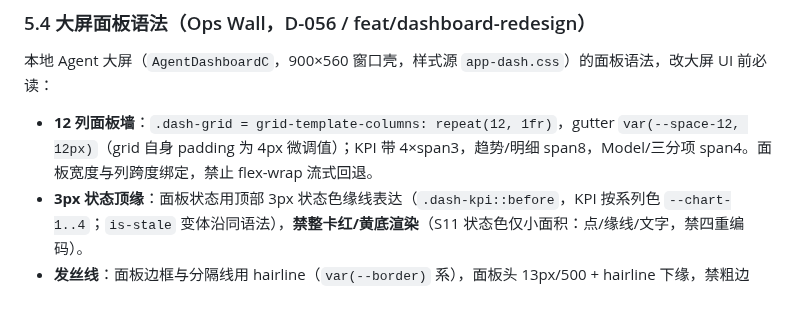
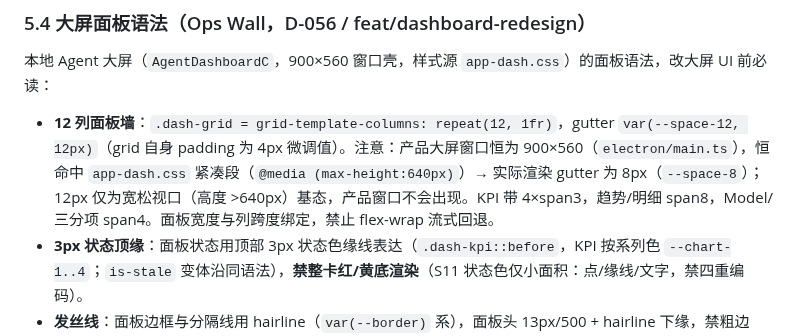
Before and after one commit to donald2008/token-wallet, a Markdown page: docs/frontend-AGENTS.md, the part around the change. GitHub-like rendering; blank space fills up the shorter version.

```diff
--- a/docs/frontend-AGENTS.md
+++ b/docs/frontend-AGENTS.md
@@ -228,7 +228,7 @@ pnpm -C packages/app build            # vite build → dist
 
 本地 Agent 大屏（`AgentDashboardC`，900×560 窗口壳，样式源 `app-dash.css`）的面板语法，改大屏 UI 前必读：
 
-- **12 列面板墙**：`.dash-grid = grid-template-columns: repeat(12, 1fr)`，gutter `var(--space-12, 12px)`（grid 自身 padding 为 4px 微调值）；KPI 带 4×span3，趋势/明细 span8，Model/三分项 span4。面板宽度与列跨度绑定，禁止 flex-wrap 流式回退。
+- **12 列面板墙**：`.dash-grid = grid-template-columns: repeat(12, 1fr)`，gutter `var(--space-12, 12px)`（grid 自身 padding 为 4px 微调值）。注意：产品大屏窗口恒为 900×560（`electron/main.ts`），恒命中 `app-dash.css` 紧凑段（`@media (max-height:640px)`）→ 实际渲染 gutter 为 8px（`--space-8`）；12px 仅为宽松视口（高度 >640px）基态，产品窗口不会出现。KPI 带 4×span3，趋势/明细 span8，Model/三分项 span4。面板宽度与列跨度绑定，禁止 flex-wrap 流式回退。
 - **3px 状态顶缘**：面板状态用顶部 3px 状态色缘线表达（`.dash-kpi::before`，KPI 按系列色 `--chart-1..4`；`is-stale` 变体沿同语法），**禁整卡红/黄底渲染**（S11 状态色仅小面积：点/缘线/文字，禁四重编码）。
 - **发丝线**：面板边框与分隔线用 hairline（`var(--border)` 系），面板头 13px/500 + hairline 下缘，禁粗边框。
 - **图例 = 色点 chips**：图表图例用色点 chip 行（趋势/环形旁），不画大块图例表。
```
Also changed, not shown: README.en.md (+2 -0 lines), README.md (+2 -0 lines), docs/screenshots/dashboard-dark.png, docs/screenshots/dashboard-glass.png, docs/screenshots/dashboard-light.png, docs/screenshots/panel-dark.png (deleted), docs/screenshots/panel-glass.png (deleted), docs/screenshots/panel-light.png (deleted), 1 other file.
